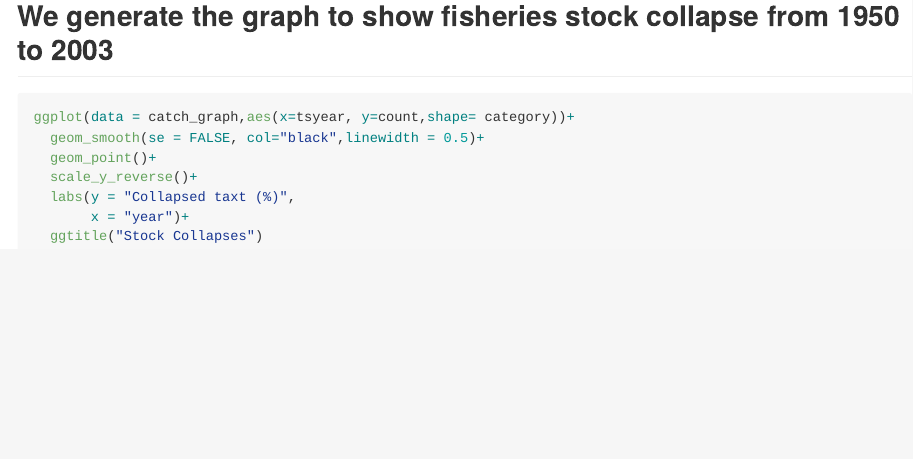
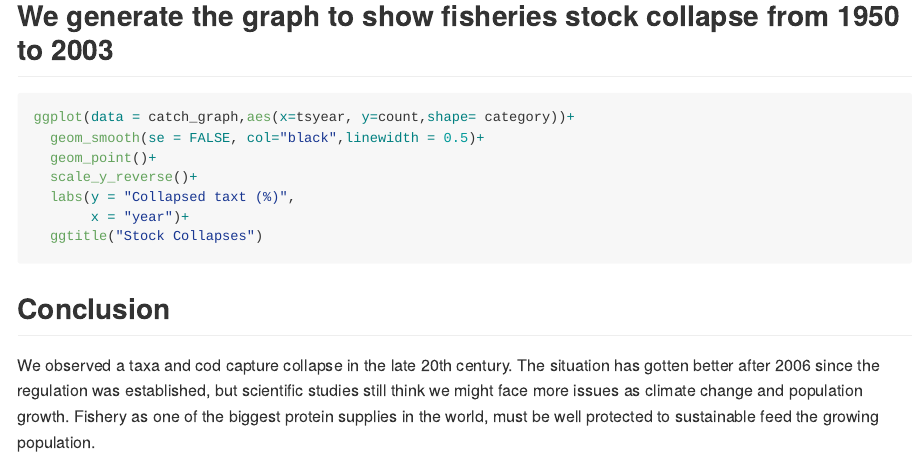
Before and after one commit to kjwtang/fish-marksun-and-jiawen, an R Markdown document (assignment/fish-assignment.Rmd): the page in a window 1100 px wide, from 4680 px down. Rendered offline with R 4.5, knitr and Pandoc, with nearby package versions; the code chunks are not run, so their results and figures are left out.

Commit message:
Final Jiawen

````diff
--- a/assignment/fish-assignment.Rmd
+++ b/assignment/fish-assignment.Rmd
@@ -223,3 +223,7 @@ ggplot(data = catch_graph,aes(x=tsyear, y=count,shape= category))+
   ggtitle("Stock Collapses")
 
 ```
+
+## Conclusion
+
+We observed a taxa and cod capture collapse in the late 20th century. The situation has gotten better after 2006 since the regulation was established, but scientific studies still think we might face more issues as climate change and population growth. Fishery as one of the biggest protein supplies in the world, must be well protected to sustainable feed the growing population.
````
Also changed, not shown: assignment/fish-assignment.md.
